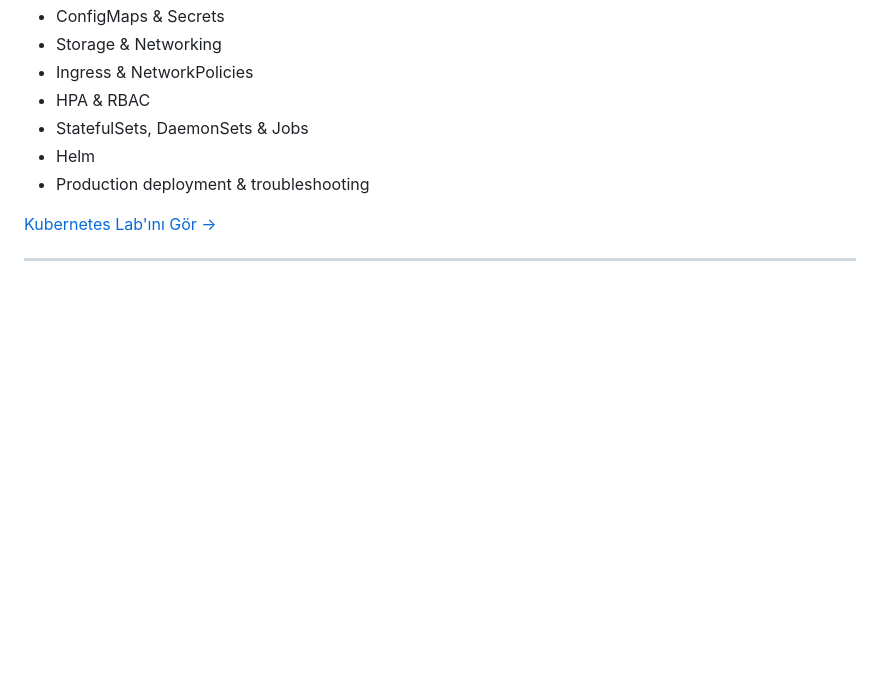
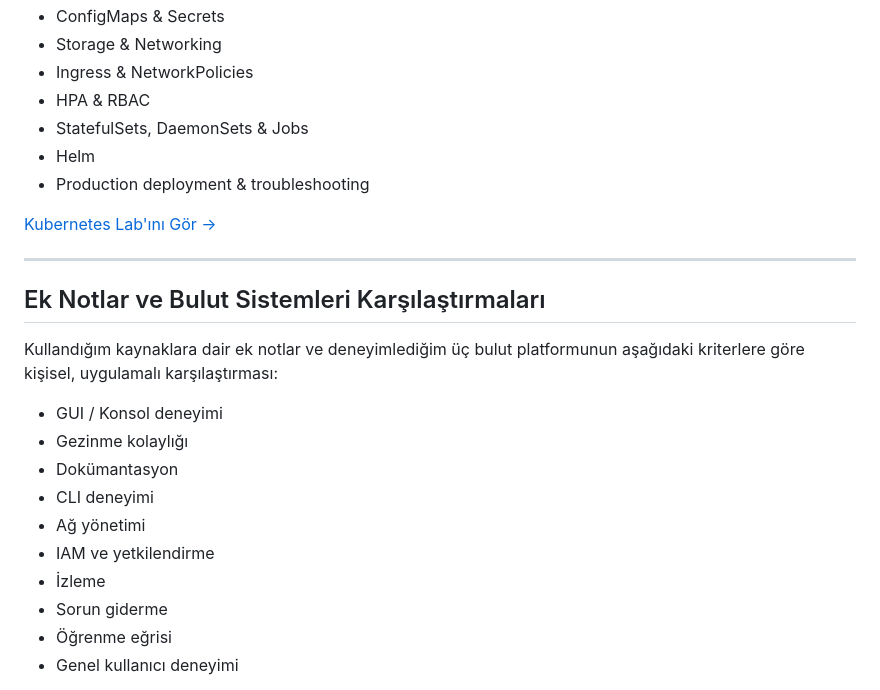
Before and after one commit to darwin642/CLOUD-DEVOPS-HOMELAB, a Markdown page: readme.tr.md, the part around one of its changes. GitHub-like rendering; blank space fills up the shorter version.

```diff
--- a/readme.tr.md
+++ b/readme.tr.md
@@ -180,3 +180,18 @@ Uygulamalı Kubernetes lab çalışması:
 
 ---
 
+## Ek Notlar ve Bulut Sistemleri Karşılaştırmaları
+
+Kullandığım kaynaklara dair ek notlar ve deneyimlediğim üç bulut platformunun aşağıdaki kriterlere göre kişisel, uygulamalı karşılaştırması:
+
+* GUI / Konsol deneyimi
+* Gezinme kolaylığı
+* Dokümantasyon
+* CLI deneyimi
+* Ağ yönetimi
+* IAM ve yetkilendirme
+* İzleme
+* Sorun giderme
+* Öğrenme eğrisi
+* Genel kullanıcı deneyimi
+
```
Also changed, not shown: other parts of readme.tr.md (+5 -0 lines).
